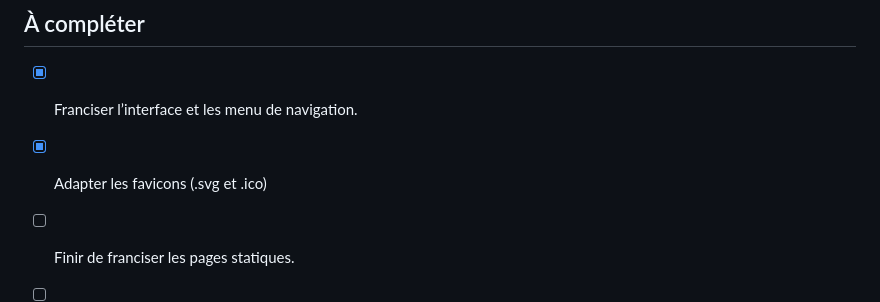
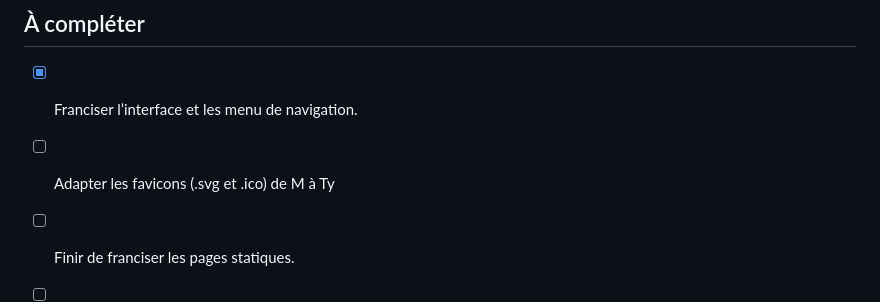
Before and after one commit to andre-vincent/typographe, a Markdown page: README.md, the part around the change. Drawn GitHub-style.

Commit message:
Update favicon adaptation task in README

```diff
--- a/README.md
+++ b/README.md
@@ -125,7 +125,7 @@ MIT - gratuit pour les projets personnels et commerciaux. Voir [LICENSE](. /LICE
 
 ## À compléter
 - [x] Franciser l’interface et les menu de navigation.
-- [x] Adapter les favicons (.svg et .ico)
+- [ ] Adapter les favicons (.svg et .ico) de M à Ty
 - [ ] Finir de franciser les pages statiques.
 - [ ] Intégrer le script de correction typographique pour le français.
 - [ ] Modifier les polices adaptées au français.
```
